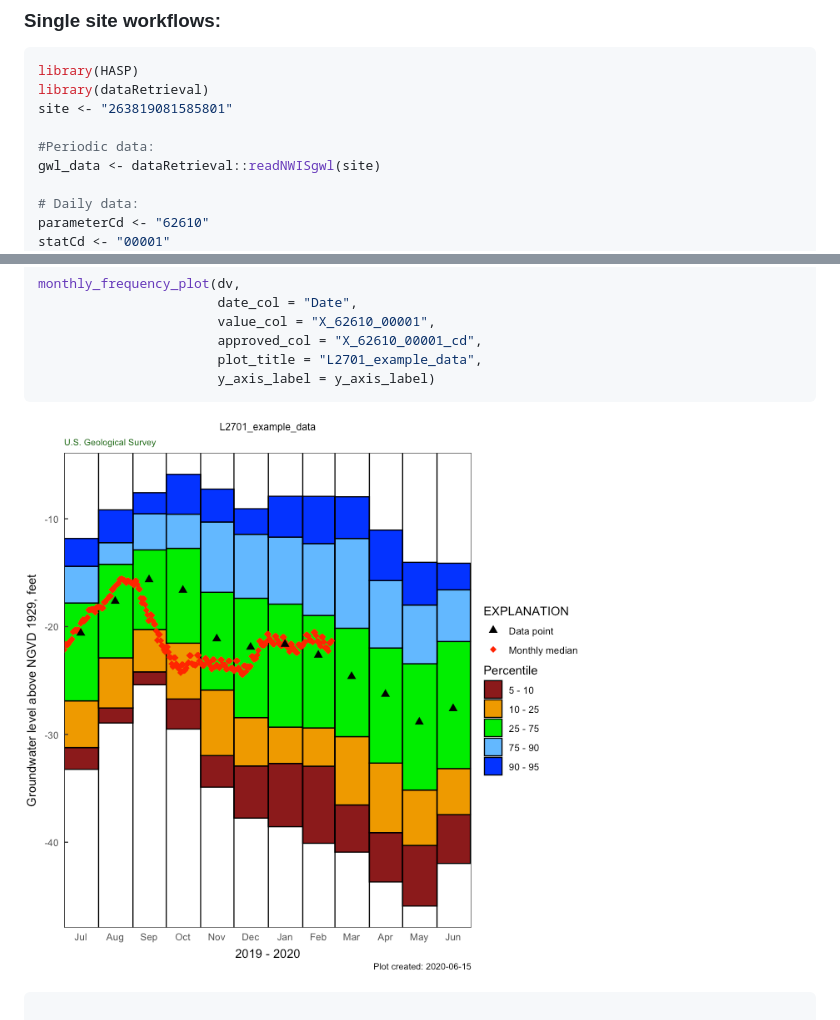
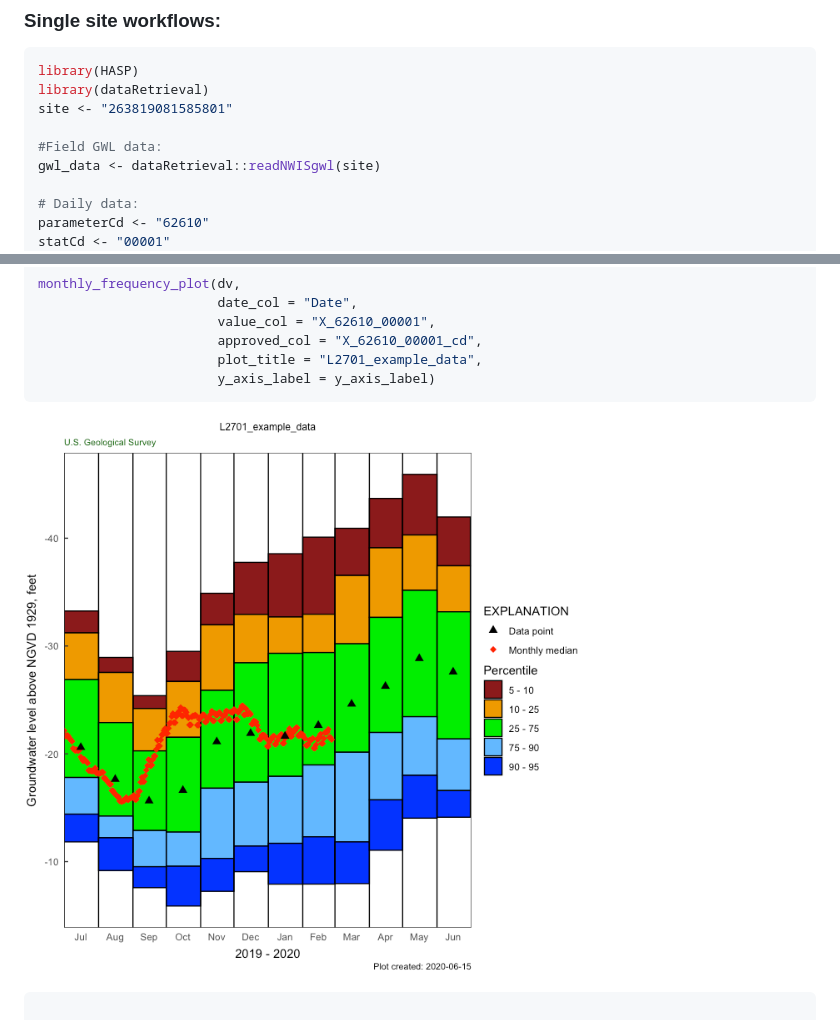
Before and after one commit to DOI-USGS/HASP, a Markdown page: README.md, 2 parts joined by grey strips. Drawn GitHub-style; pictures changed too: man/figures/README-graphs-1.png.

Commit message:
Re-build README.md

```diff
--- a/README.md
+++ b/README.md
@@ -20,7 +20,7 @@ library(HASP)
 library(dataRetrieval)
 site <- "263819081585801"
 
-#Periodic data:
+#Field GWL data:
 gwl_data <- dataRetrieval::readNWISgwl(site)
 
 # Daily data:
```
